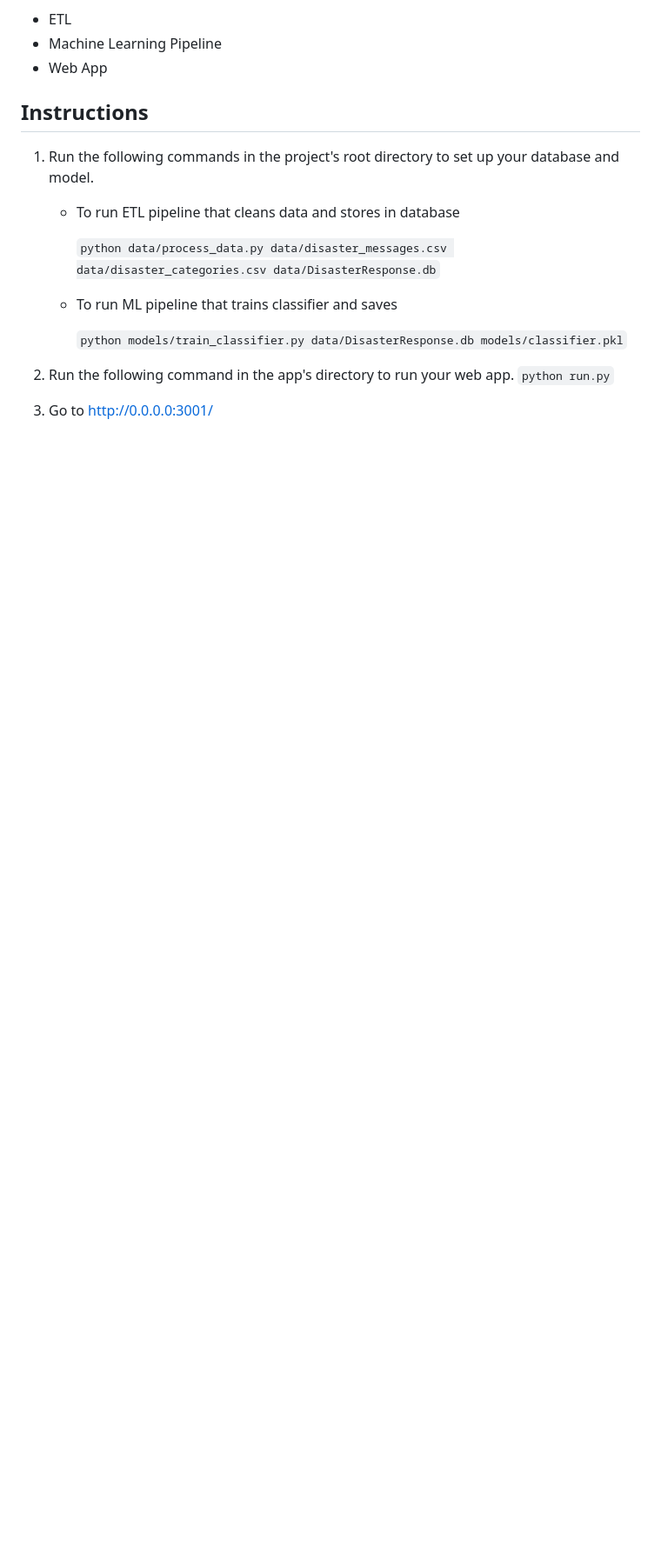
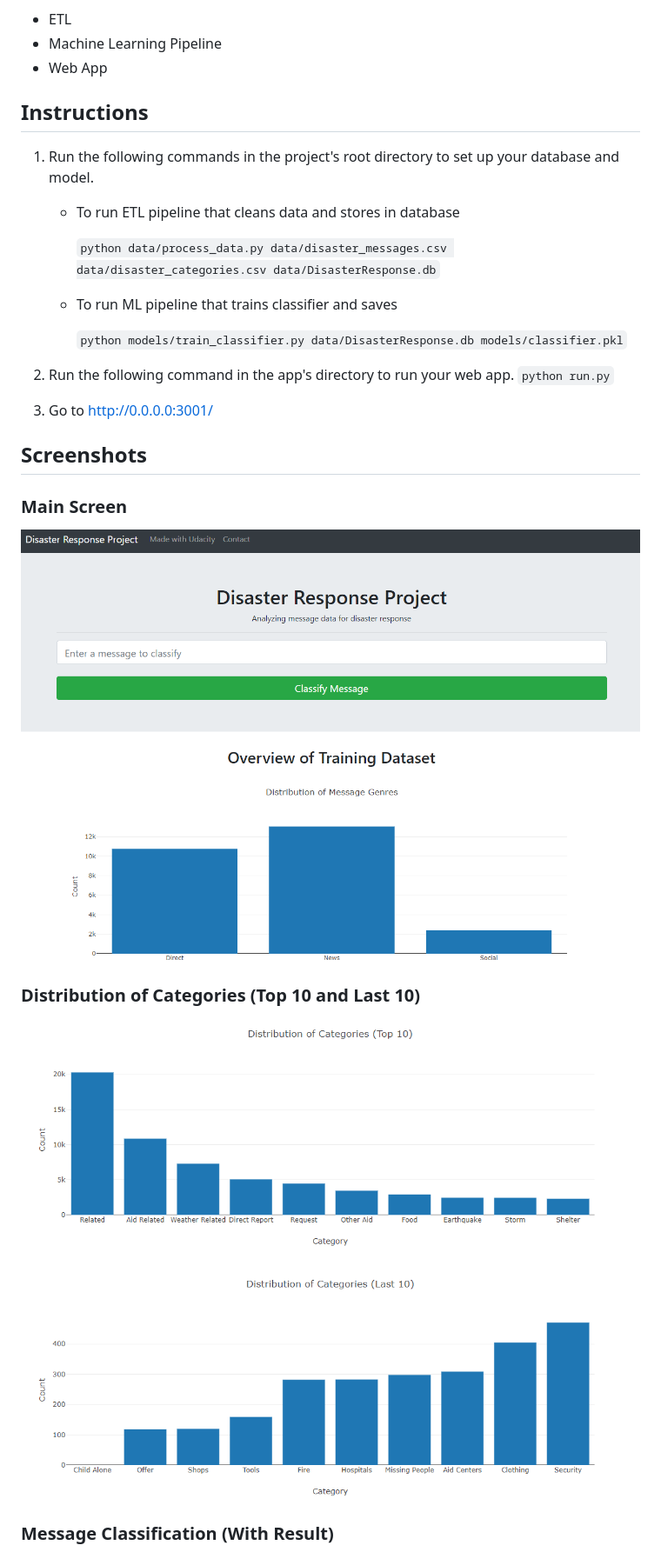
Before and after one commit to ocinpp/data-scientist-disaster-response-pipeline, a Markdown page: README.md, the part around the change printed below. Shown: that part at 87% size. Rendered like a GitHub page; pictures changed too: images/chart2.png (added), images/main.png (added); blank space fills up the shorter version.

```diff
--- a/README.md
+++ b/README.md
@@ -24,3 +24,17 @@ The project is divided into 3 parts.
     `python run.py`
 
 3. Go to http://0.0.0.0:3001/
+
+
+## Screenshots
+
+### Main Screen
+
+![](/images/main.png)
+
+### Distribution of Categories (Top 10 and Last 10)
+
+![](/images/chart2.png)
+
+### Message Classification (With Result)
+
```
Also changed, not shown: other parts of README.md (+5 -0 lines), images/classify-none.png (added), images/classify.png (added).
